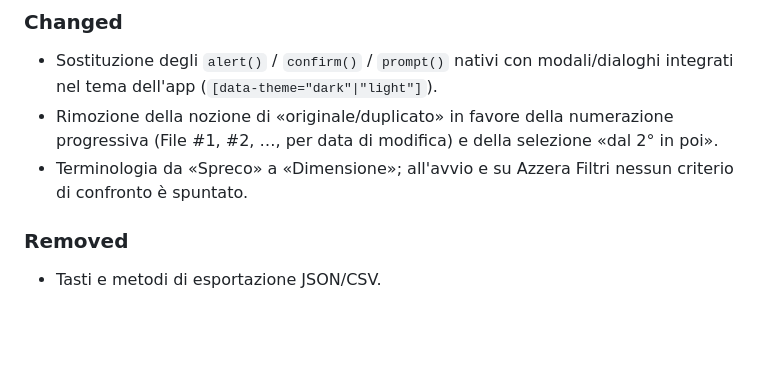
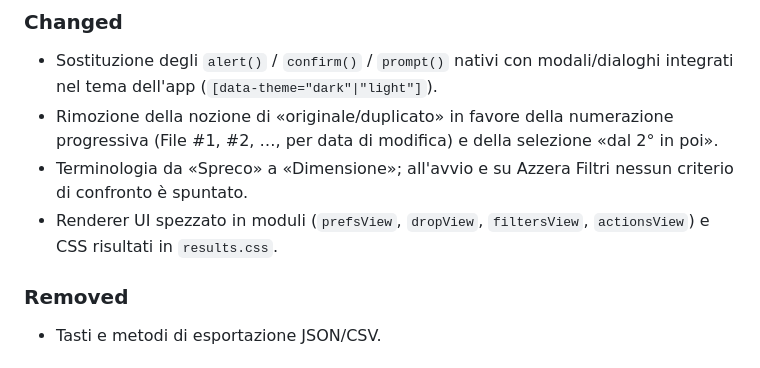
Before and after one commit to IlRed89/DUPLO, a Markdown page: CHANGELOG.md, the part around the change. Rendered like a GitHub page; blank space fills up the shorter version.

Commit message:
fix(ui-logic): themed modals, inline rename fix, progressive file numbering, and removal of export buttons

```diff
--- a/CHANGELOG.md
+++ b/CHANGELOG.md
@@ -17,6 +17,7 @@ e il progetto adotta [Semantic Versioning](https://semver.org/lang/it/).
 - Sostituzione degli `alert()` / `confirm()` / `prompt()` nativi con modali/dialoghi integrati nel tema dell'app (`[data-theme="dark"|"light"]`).
 - Rimozione della nozione di «originale/duplicato» in favore della numerazione progressiva (File #1, #2, …, per data di modifica) e della selezione «dal 2° in poi».
 - Terminologia da «Spreco» a «Dimensione»; all'avvio e su Azzera Filtri nessun criterio di confronto è spuntato.
+- Renderer UI spezzato in moduli (`prefsView`, `dropView`, `filtersView`, `actionsView`) e CSS risultati in `results.css`.
 
 ### Removed
 
```
